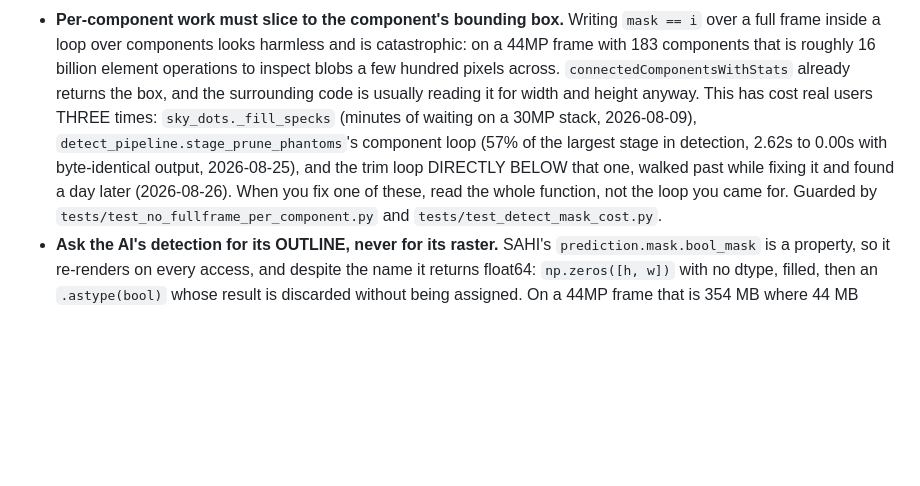
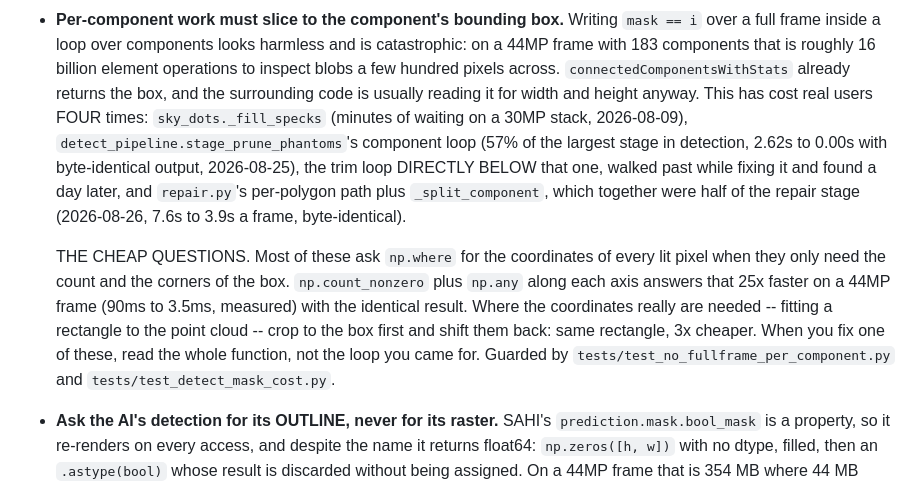
Before and after one commit to bruceherwig-dot/star-trail-cleanr, a Markdown page: ARCHITECTURE.md, the part around the change. GitHub-like rendering; blank space fills up the shorter version.

Commit message:
The fourth time, and the cheap-questions rule that prevents a fifth
Records repair's per-polygon path in the sharp-edges list alongside the
other three, and writes down the actual technique rather than just the
warning: ask for the count and the corners, not for every coordinate, and
where the coordinates are genuinely needed, crop first and shift back.
Both with the measured numbers.

Co-Authored-By: Claude Opus 5 <noreply@anthropic.com>

```diff
--- a/ARCHITECTURE.md
+++ b/ARCHITECTURE.md
@@ -184,11 +184,20 @@ runs.
   element operations to inspect blobs a few hundred pixels across.
   `connectedComponentsWithStats` already returns the box, and the surrounding
   code is usually reading it for width and height anyway. This has cost real
-  users THREE times: `sky_dots._fill_specks` (minutes of waiting on a 30MP
+  users FOUR times: `sky_dots._fill_specks` (minutes of waiting on a 30MP
   stack, 2026-08-09), `detect_pipeline.stage_prune_phantoms`'s component loop
   (57% of the largest stage in detection, 2.62s to 0.00s with byte-identical
-  output, 2026-08-25), and the trim loop DIRECTLY BELOW that one, walked past
-  while fixing it and found a day later (2026-08-26). When you fix one of these,
+  output, 2026-08-25), the trim loop DIRECTLY BELOW that one, walked past while
+  fixing it and found a day later, and `repair.py`'s per-polygon path plus
+  `_split_component`, which together were half of the repair stage (2026-08-26,
+  7.6s to 3.9s a frame, byte-identical).
+
+  THE CHEAP QUESTIONS. Most of these ask `np.where` for the coordinates of every
+  lit pixel when they only need the count and the corners of the box.
+  `np.count_nonzero` plus `np.any` along each axis answers that 25x faster on a
+  44MP frame (90ms to 3.5ms, measured) with the identical result. Where the
+  coordinates really are needed -- fitting a rectangle to the point cloud --
+  crop to the box first and shift them back: same rectangle, 3x cheaper. When you fix one of these,
   read the whole function, not the loop you came for. Guarded by
   `tests/test_no_fullframe_per_component.py` and `tests/test_detect_mask_cost.py`.
 - **Ask the AI's detection for its OUTLINE, never for its raster.** SAHI's
```
